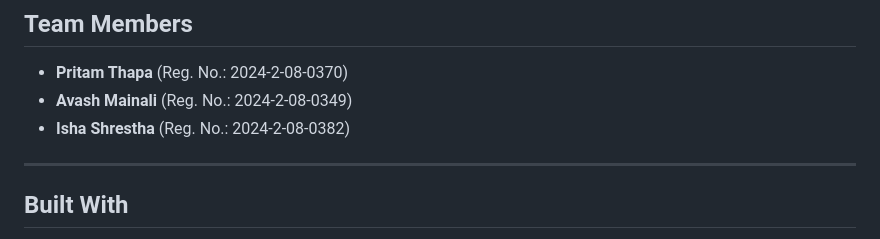
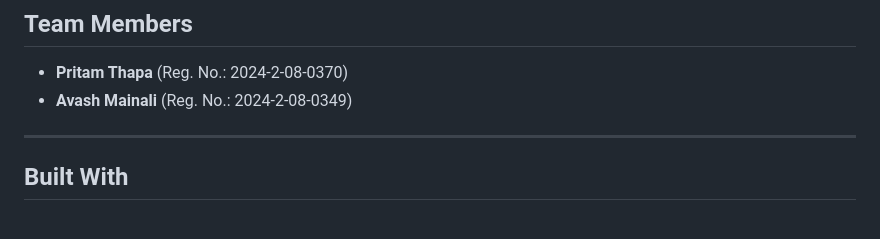
Before and after one commit to PritamTheCoder/Mentexa, a Markdown page: README.md, the part around the change. GitHub-like rendering.

```diff
--- a/README.md
+++ b/README.md
@@ -56,7 +56,6 @@ Mentexa was created as part of a Bachelor of Computer System in Information Tech
 
 - **Pritam Thapa** (Reg. No.: 2024-2-08-0370)
 - **Avash Mainali** (Reg. No.: 2024-2-08-0349)
-- **Isha Shrestha** (Reg. No.: 2024-2-08-0382)
 
 ---
 
```
